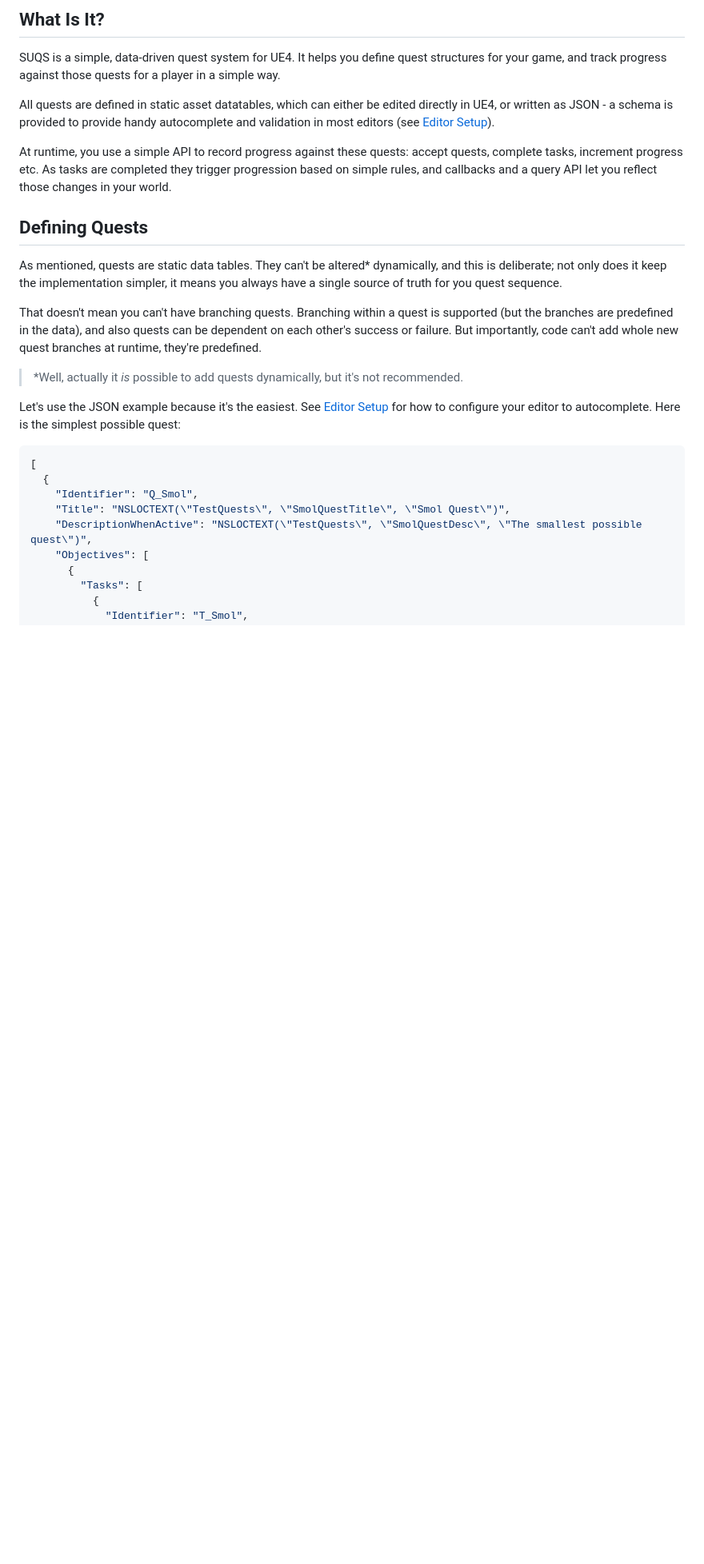
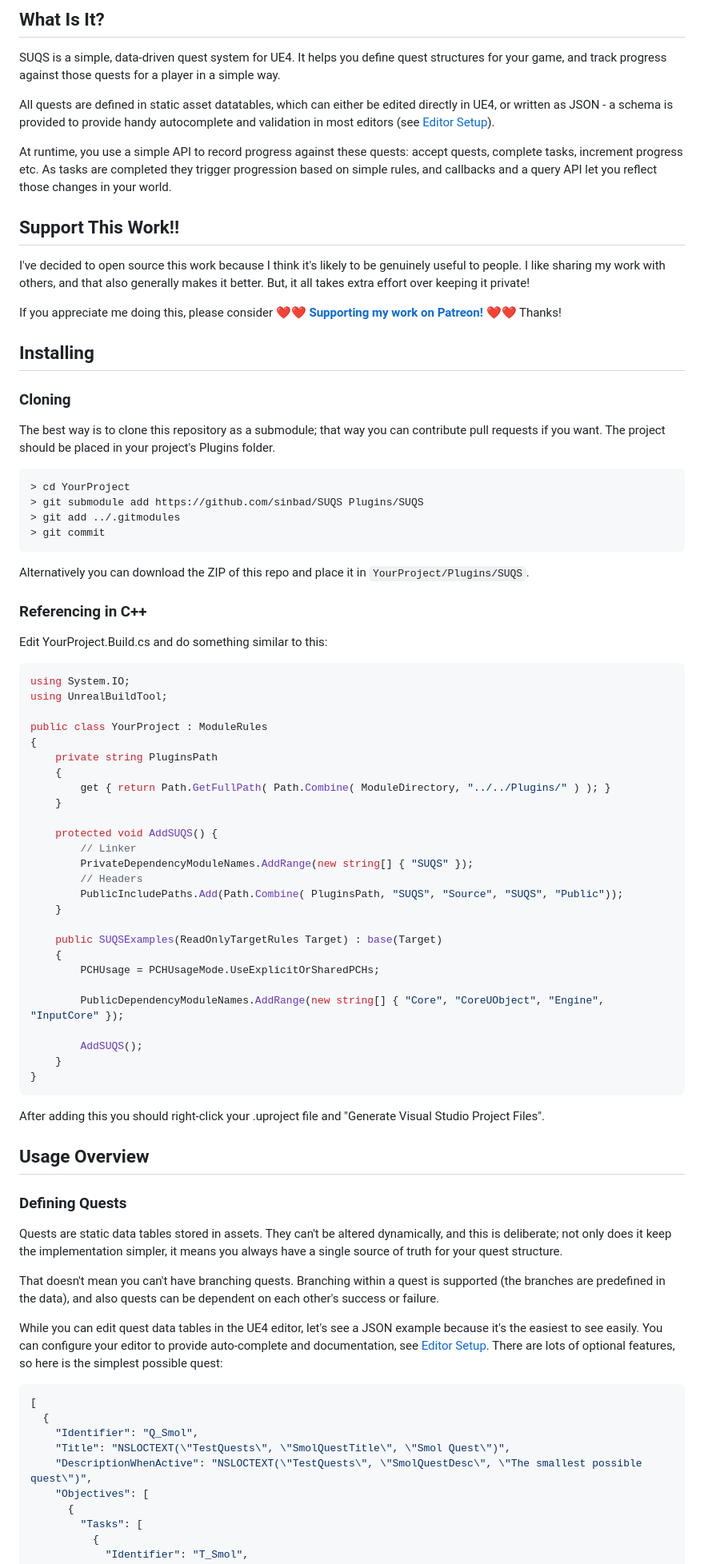
Before and after one commit to sinbad/SUQS, a Markdown page: README.md, the part around one of its changes. Shown at 80% size. GitHub-like rendering; blank space fills up the shorter version.

````diff
--- a/README.md
+++ b/README.md
@@ -13,20 +13,85 @@ At runtime, you use a simple API to record progress against these quests: accept
 increment progress etc. As tasks are completed they trigger progression based on simple rules, and callbacks
 and a query API let you reflect those changes in your world.
 
-## Defining Quests
 
-As mentioned, quests are static data tables. They can't be altered* dynamically, and this is deliberate;
+## Support This Work!!
+
+I've decided to open source this work because I think it's likely to be genuinely
+useful to people. I like sharing my work with others, and that also generally
+makes it better. But, it all takes extra effort over keeping it private!
+
+If you appreciate me doing this, please consider :heart::heart: **[Supporting my work on Patreon!](https://www.patreon.com/stevestreeting)** :heart::heart:
+Thanks!
+
+## Installing
+
+### Cloning
+
+The best way is to clone this repository as a submodule; that way you can contribute
+pull requests if you want. The project should be placed in your project's Plugins folder.
+
+```
+> cd YourProject
+> git submodule add https://github.com/sinbad/SUQS Plugins/SUQS
+> git add ../.gitmodules
+> git commit
+```
+
+Alternatively you can download the ZIP of this repo and place it in
+`YourProject/Plugins/SUQS`.
+
+### Referencing in C++
+
+Edit YourProject.Build.cs and do something similar to this:
+
+```csharp
+using System.IO;
+using UnrealBuildTool;
+
+public class YourProject : ModuleRules
+{
+	private string PluginsPath
+	{
+		get { return Path.GetFullPath( Path.Combine( ModuleDirectory, "../../Plugins/" ) ); }
+	}
+
+	protected void AddSUQS() {
+		// Linker
+		PrivateDependencyModuleNames.AddRange(new string[] { "SUQS" });
+		// Headers
+		PublicIncludePaths.Add(Path.Combine( PluginsPath, "SUQS", "Source", "SUQS", "Public"));
+	}
+
+	public SUQSExamples(ReadOnlyTargetRules Target) : base(Target)
+	{
+		PCHUsage = PCHUsageMode.UseExplicitOrSharedPCHs;
+
+		PublicDependencyModuleNames.AddRange(new string[] { "Core", "CoreUObject", "Engine", "InputCore" });
+
+		AddSUQS();
+	}
+}
+```
+
+After adding this you should right-click your .uproject file and "Generate Visual
+Studio Project Files".
+
+## Usage Overview
+
+### Defining Quests
+
+Quests are static data tables stored in assets. They can't be altered dynamically, and this is deliberate;
 not only does it keep the implementation simpler, it means you always have a single source of truth for
-you quest sequence.
+your quest structure.
 
-That doesn't mean you can't have branching quests. Branching within a quest is supported (but the branches
-are predefined in the data), and also quests can be dependent on each other's success or failure. But importantly,
-code can't add whole new quest branches at runtime, they're predefined.
+That doesn't mean you can't have branching quests. Branching within a quest is supported (the branches
+are predefined in the data), and also quests can be dependent on each other's success or failure.
 
-> *Well, actually it *is* possible to add quests dynamically, but it's not recommended.
 
-Let's use the JSON example because it's the easiest. See [Editor Setup](docs/EditorSetup.md) for how to
-configure your editor to autocomplete. Here is the simplest possible quest:
+While you can edit quest data tables in the UE4 editor, let's see a JSON example
+because it's the easiest to see easily. You can configure your editor to
+provide auto-complete and documentation, see [Editor Setup](docs/EditorSetup.md).
+There are lots of optional features, so here is the simplest possible quest:
 
 ```json
 [
````
Also changed, not shown: other parts of README.md (+42 -16 lines), docs/Quests.md (added, +194 -0 lines), docs/img/acceptquest.png (added), docs/img/completetask.png (added).
